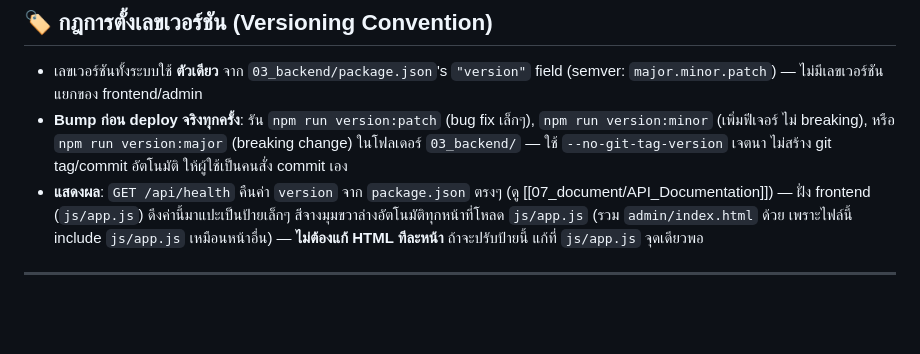
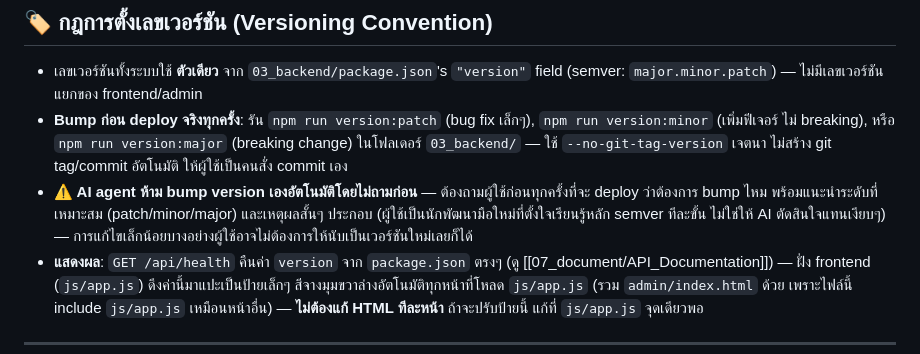
Before and after one commit to mumjean172004-jpg/pc_builder, a Markdown page: KnowledgeBase/07_document/AI_Agent_Entry.md, the part around the change. Drawn GitHub-style; blank space fills up the shorter version.

```diff
--- a/KnowledgeBase/07_document/AI_Agent_Entry.md
+++ b/KnowledgeBase/07_document/AI_Agent_Entry.md
@@ -80,6 +80,7 @@ stateDiagram-v2
 ## 🏷️ กฎการตั้งเลขเวอร์ชัน (Versioning Convention)
 * เลขเวอร์ชันทั้งระบบใช้ **ตัวเดียว** จาก `03_backend/package.json`'s `"version"` field (semver: `major.minor.patch`) — ไม่มีเลขเวอร์ชันแยกของ frontend/admin
 * **Bump ก่อน deploy จริงทุกครั้ง**: รัน `npm run version:patch` (bug fix เล็กๆ), `npm run version:minor` (เพิ่มฟีเจอร์ ไม่ breaking), หรือ `npm run version:major` (breaking change) ในโฟลเดอร์ `03_backend/` — ใช้ `--no-git-tag-version` เจตนา ไม่สร้าง git tag/commit อัตโนมัติ ให้ผู้ใช้เป็นคนสั่ง commit เอง
+* **⚠️ AI agent ห้าม bump version เองอัตโนมัติโดยไม่ถามก่อน** — ต้องถามผู้ใช้ก่อนทุกครั้งที่จะ deploy ว่าต้องการ bump ไหม พร้อมแนะนำระดับที่เหมาะสม (patch/minor/major) และเหตุผลสั้นๆ ประกอบ (ผู้ใช้เป็นนักพัฒนามือใหม่ที่ตั้งใจเรียนรู้หลัก semver ทีละขั้น ไม่ใช่ให้ AI ตัดสินใจแทนเงียบๆ) — การแก้ไขเล็กน้อยบางอย่างผู้ใช้อาจไม่ต้องการให้นับเป็นเวอร์ชันใหม่เลยก็ได้
 * **แสดงผล**: `GET /api/health` คืนค่า `version` จาก `package.json` ตรงๆ (ดู [[07_document/API_Documentation]]) — ฝั่ง frontend (`js/app.js`) ดึงค่านี้มาแปะเป็นป้ายเล็กๆ สีจางมุมขวาล่างอัตโนมัติทุกหน้าที่โหลด `js/app.js` (รวม `admin/index.html` ด้วย เพราะไฟล์นี้ include `js/app.js` เหมือนหน้าอื่น) — **ไม่ต้องแก้ HTML ทีละหน้า** ถ้าจะปรับป้ายนี้ แก้ที่ `js/app.js` จุดเดียวพอ
 
 ---
```
Also changed, not shown: 1 other file.
